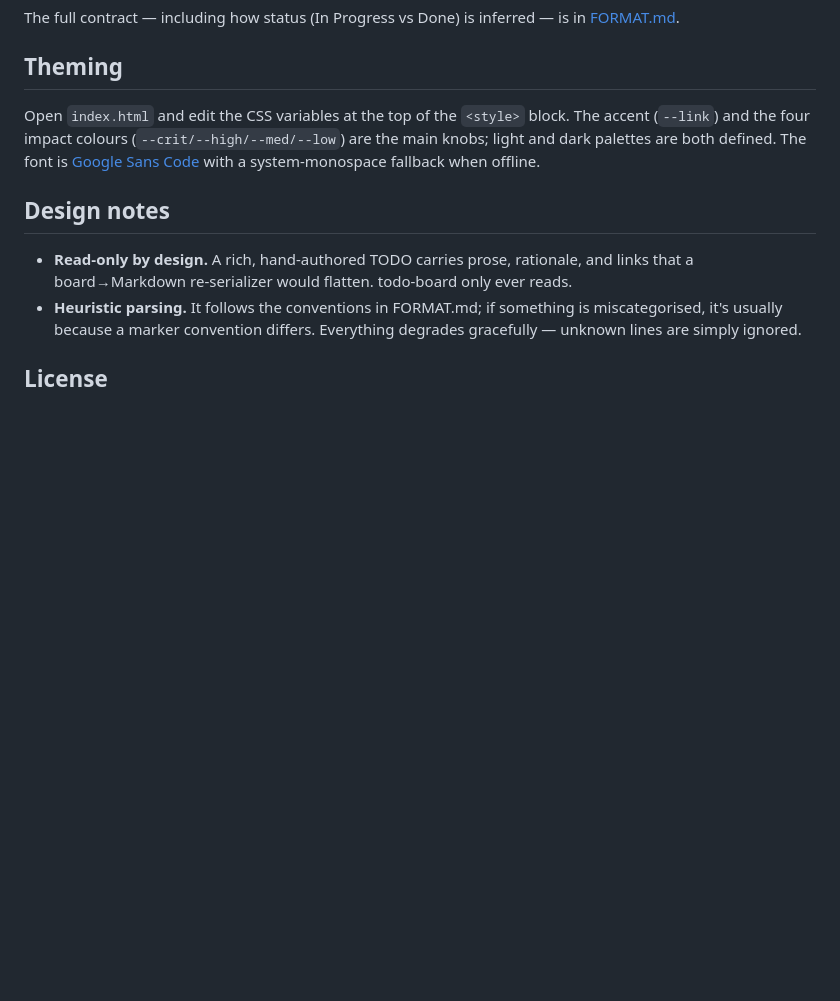
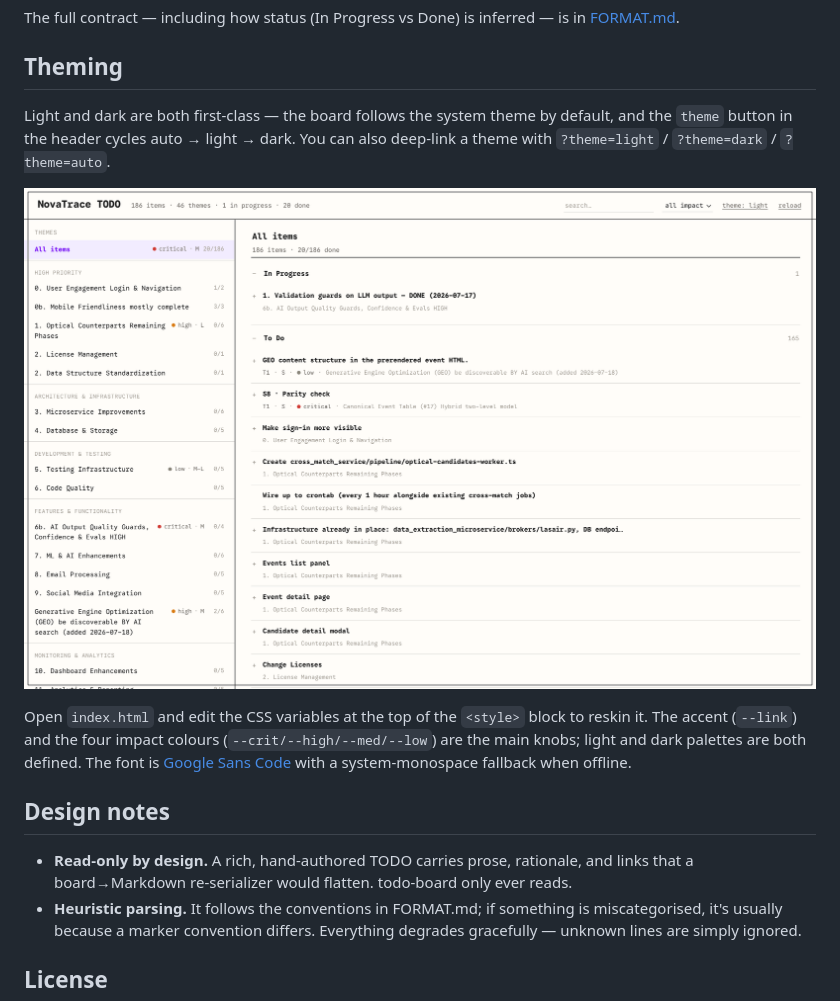
Before and after one commit to kushasahu7/todo-board, a Markdown page: README.md, the part around the change. Rendered like a GitHub page; pictures changed too: docs/screenshot-light.png (added); blank space fills up the shorter version.

Commit message:
Add light-theme screenshot and ?theme= deep-link support

```diff
--- a/README.md
+++ b/README.md
@@ -52,9 +52,15 @@ The full contract — including how status (In Progress vs Done) is inferred —
 
 ## Theming
 
-Open `index.html` and edit the CSS variables at the top of the `<style>` block. The accent
-(`--link`) and the four impact colours (`--crit/--high/--med/--low`) are the main knobs;
-light and dark palettes are both defined. The font is
+Light and dark are both first-class — the board follows the system theme by default, and the
+`theme` button in the header cycles auto → light → dark. You can also deep-link a theme with
+`?theme=light` / `?theme=dark` / `?theme=auto`.
+
+![todo-board in light theme](docs/screenshot-light.png)
+
+Open `index.html` and edit the CSS variables at the top of the `<style>` block to reskin it.
+The accent (`--link`) and the four impact colours (`--crit/--high/--med/--low`) are the main
+knobs; light and dark palettes are both defined. The font is
 [Google Sans Code](https://fonts.google.com/specimen/Google+Sans+Code) with a system-monospace
 fallback when offline.
 
```
Also changed, not shown: 1 other file.
